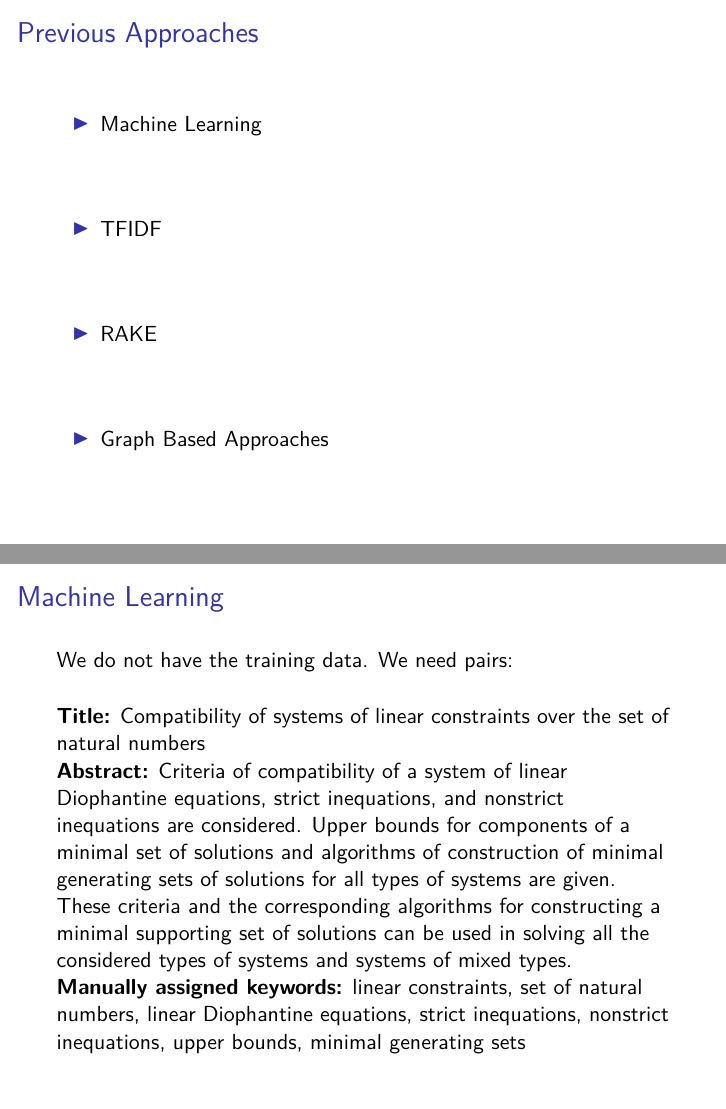
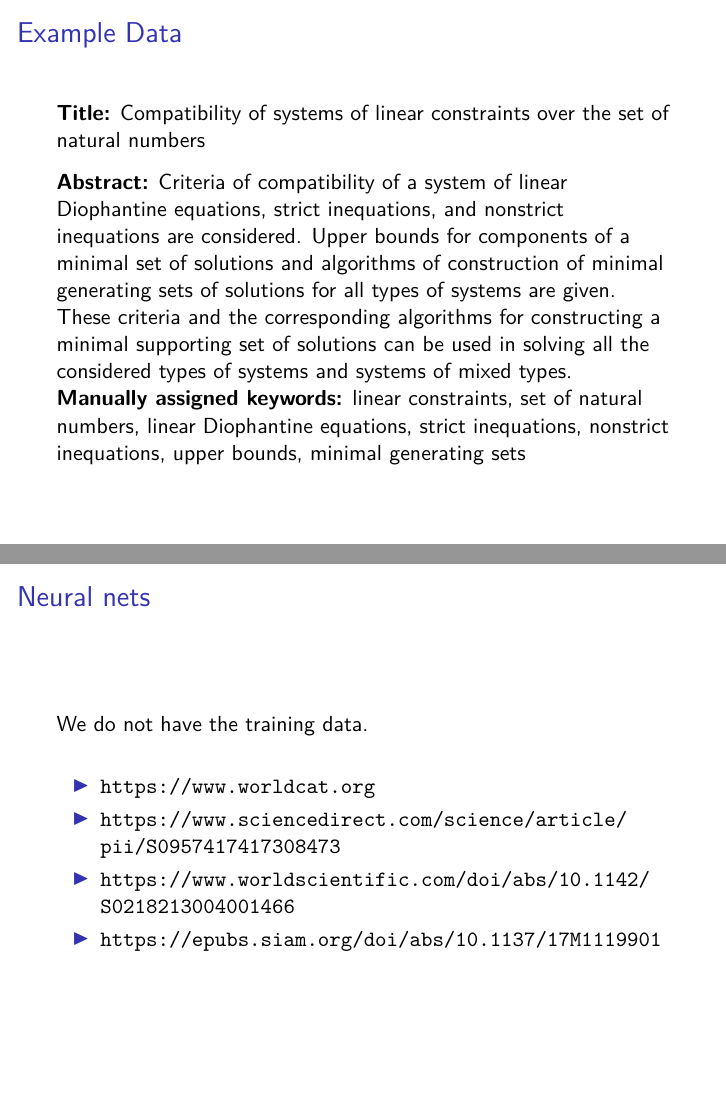
Before and after one commit to EtymoIO/Workshop, LaTeX slides (keyword_extraction_talk/keyword_extraction.tex): pages 3 and 4 of 14, joined at a grey line. Compiled offline with pdfLaTeX.

Commit message:
updated keyword extraction presentation

```diff
--- a/keyword_extraction_talk/keyword_extraction.tex
+++ b/keyword_extraction_talk/keyword_extraction.tex
@@ -2,7 +2,7 @@
 \usepackage{lmodern}
 \beamertemplatenavigationsymbolsempty
 
-\title{SIAM-IMA Etymo workshop - keyword extraction}
+\title{SIAM-IMA Etymo workshop - Keyword Extraction}
 \author{Steven Elsworth}
 \date{June 13, 2018}
 
@@ -36,30 +36,44 @@ List of keywords
 \end{frame}
 
 \begin{frame}
-\frametitle{Previous Approaches}
-\begin{itemize}
-\item Machine Learning
-\vspace{0.5in}
-\item TFIDF
-\vspace{0.5in}
-\item RAKE
-\vspace{0.5in}
-\item Graph Based Approaches
-\end{itemize}
-\end{frame}
-
-\begin{frame}
-\frametitle{Machine Learning}
-We do not have the training data. We need pairs:
-
-\vspace{0.2in}
+\frametitle{Example Data}
 \textbf{Title:} Compatibility of systems of linear constraints over the set of natural numbers
+\vspace{0.1in}
 
 \textbf{Abstract:} Criteria of compatibility of a system of linear Diophantine equations, strict inequations, and nonstrict inequations are considered. Upper bounds for components of a minimal set of solutions and algorithms of construction of minimal generating sets of solutions for all types of systems are given. These criteria and the corresponding algorithms for constructing a minimal supporting set of solutions can be used in solving all the considered types of systems and systems of mixed types.
 
-
 \textbf{Manually assigned keywords:}
 linear constraints, set of natural numbers, linear Diophantine equations, strict inequations, nonstrict inequations, upper bounds, minimal generating sets
+\end{frame}
+
+%\begin{frame}
+%\frametitle{Previous Approaches}
+%\begin{itemize}
+%\item Machine Learning
+%\vspace{0.5in}
+%\item TFIDF
+%\vspace{0.5in}
+%\item RAKE
+%\vspace{0.5in}
+%\item Graph Based Approaches
+%\end{itemize}
+%\end{frame}
+
+\begin{frame}
+\frametitle{Neural nets}
+We do not have the training data.
+
+\vspace{0.2in}
+
+\begin{itemize}
+\item \url{https://www.worldcat.org}
+
+\item \url{https://www.sciencedirect.com/science/article/pii/S0957417417308473}
+
+\item \url{https://www.worldscientific.com/doi/abs/10.1142/S0218213004001466}
+
+\item \url{https://epubs.siam.org/doi/abs/10.1137/17M1119901}
+\end{itemize}
 
 \end{frame}
 
```
Also changed, not shown: text_extraction_talk/text_extraction.tex (+2 -0 lines), keyword_extraction_talk/keyword_extraction.pdf (added), text_extraction_talk/text_extraction.pdf (added), keyword_extraction_talk/keyword_extraction.tex (12 more changed lines), 2 other files.
